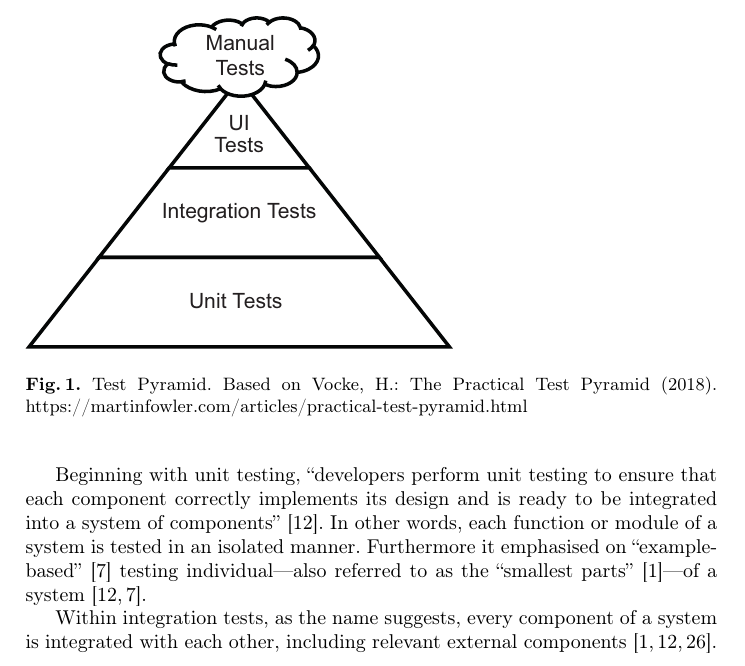
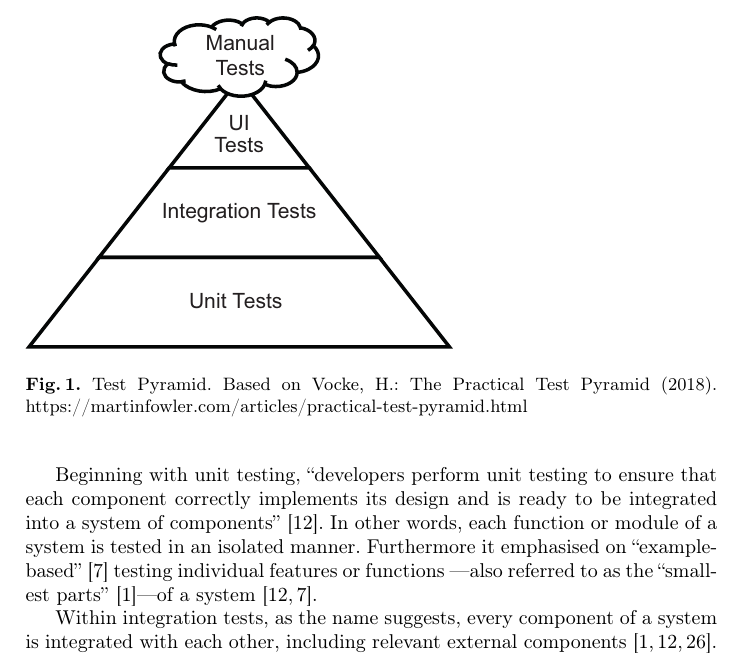
Before and after one commit to janphilippkiel/Property-Based_Testing_of_Data_Analysis_Scripts, a LaTeX thesis (report/report.tex): part of page 5 of 18, cut so that both start at the same text. Compiled offline with pdfLaTeX.

Commit message:
Update report.tex
-Testing pyramid:
=> Stelle mit fehlenden Wörtern gefixt

```diff
--- a/report/report.tex
+++ b/report/report.tex
@@ -124,7 +124,7 @@ In order to classify PBT within the test pyramid, we focus on the level of unit
   \label{fig:test_pyramid}
 \end{figure}
 
-Beginning with unit testing, ``developers perform unit testing to ensure that each component correctly implements its design and is ready to be integrated into a system of components''~\cite{Hartmann2000}. In other words, each function or module of a system is tested in an isolated manner. Furthermore it emphasised on ``example-based''~\cite{Corgozinho2023} testing individual---also referred to as the ``smallest parts''~\cite{Aniche2022}---of a system~\cite{Hartmann2000,Corgozinho2023}.
+Beginning with unit testing, ``developers perform unit testing to ensure that each component correctly implements its design and is ready to be integrated into a system of components''~\cite{Hartmann2000}. In other words, each function or module of a system is tested in an isolated manner. Furthermore it emphasised on ``example-based''~\cite{Corgozinho2023} testing individual features or functions ---also referred to as the ``smallest parts''~\cite{Aniche2022}---of a system~\cite{Hartmann2000,Corgozinho2023}.
 
 Within integration tests, as the name suggests, every component of a system is integrated with each other, including relevant external components~\cite{Aniche2022,Hartmann2000,Radziwill2020}. The goal is to ensure that interaction between the given components works correctly and therefore, the combined set of functionality~\cite{Hartmann2000,Aniche2022}.
 
```
